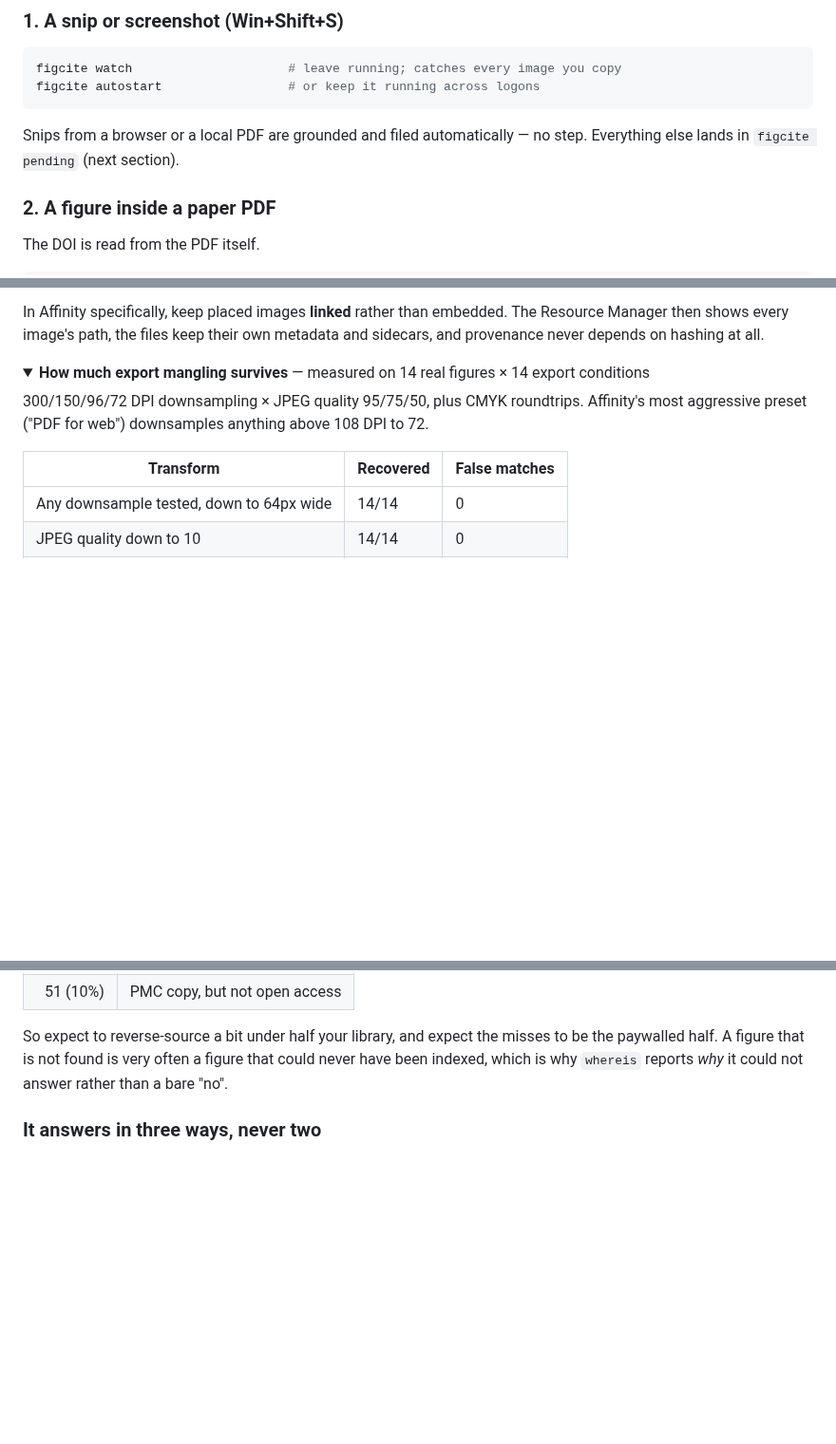
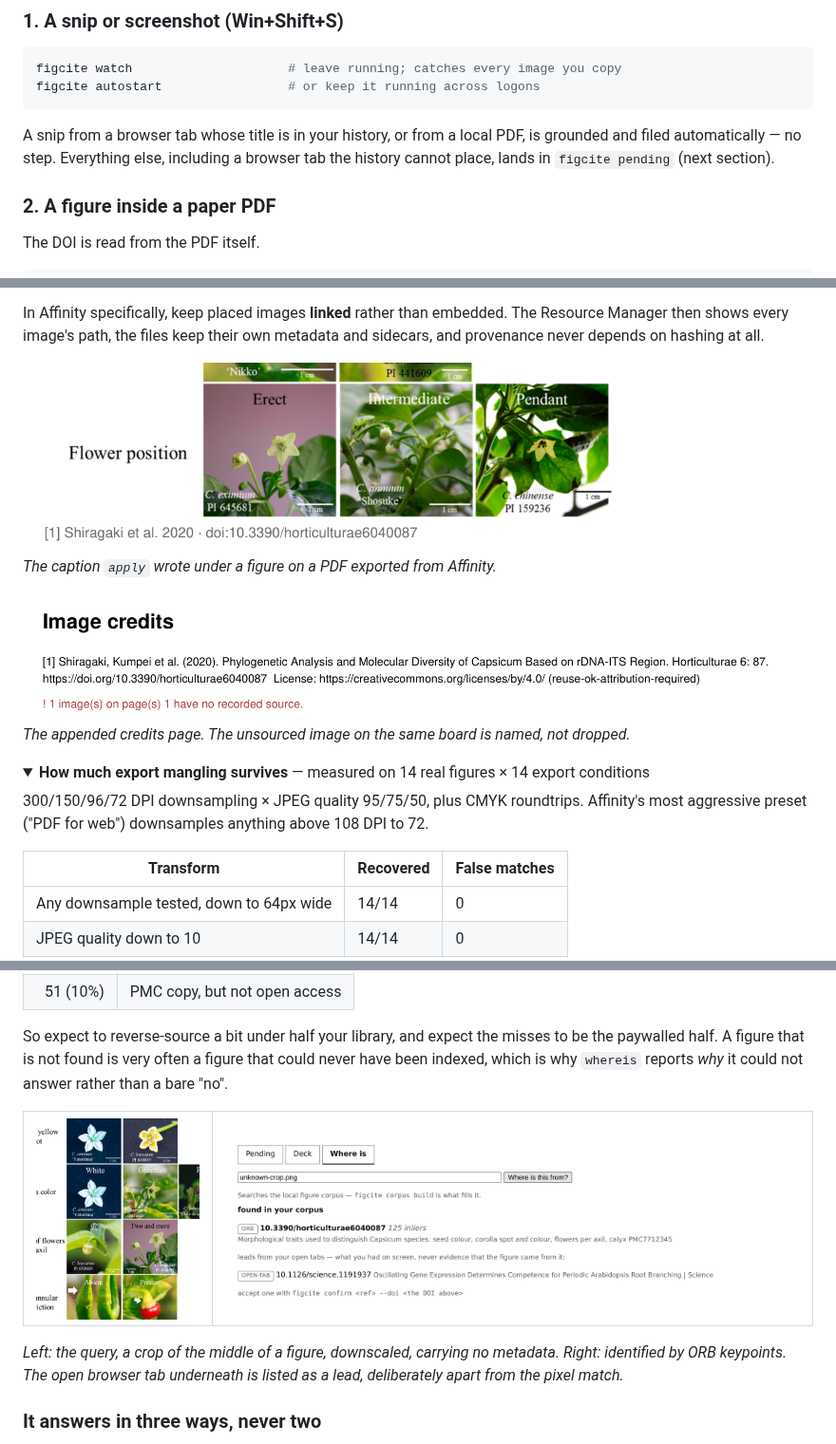
Before and after one commit to musharna/figcite, a Markdown page: README.md, 3 parts joined by grey strips. Shown at 95% size. Drawn GitHub-style; pictures changed too: docs/img/pdf-caption-zoom.png (added), docs/img/pdf-credits.png (added), docs/img/ui-whereis.png (added); folded sections open; blank space fills up the shorter version.

````diff
--- a/README.md
+++ b/README.md
@@ -75,8 +88,10 @@ figcite watch                     # leave running; catches every image you copy
 figcite autostart                 # or keep it running across logons
 ```
 
-Snips from a browser or a local PDF are grounded and filed automatically — no
-step. Everything else lands in `figcite pending` (next section).
+A snip from a browser tab whose title is in your history, or from a local
+PDF, is grounded and filed automatically — no step. Everything else, including
+a browser tab the history cannot place, lands in `figcite pending` (next
+section).
 
 ### 2. A figure inside a paper PDF
 
@@ -281,6 +325,15 @@ anywhere else.
 In Affinity specifically, keep placed images **linked** rather than embedded.
 The Resource Manager then shows every image's path, the files keep their own
 metadata and sidecars, and provenance never depends on hashing at all.
+
+<img src="docs/img/pdf-caption-zoom.png" alt="The bottom of a figure on an exported PDF page, with the small grey caption figcite wrote underneath: [1] Shiragaki et al. 2020 · doi:10.3390/horticulturae6040087" width="700">
+
+*The caption `apply` wrote under a figure on a PDF exported from Affinity.*
+
+<img src="docs/img/pdf-credits.png" alt="The appended Image credits page: a numbered full citation with DOI and licence URL, and a red line reporting that one image on page 1 has no recorded source" width="900">
+
+*The appended credits page. The unsourced image on the same board is named,
+not dropped.*
 
 <details>
 <summary><strong>How much export mangling survives</strong> — measured on 14 real figures × 14 export conditions</summary>
@@ -374,6 +427,17 @@ So expect to reverse-source a bit under half your library, and expect the
 misses to be the paywalled half. A figure that is not found is very often a
 figure that could never have been indexed, which is why `whereis` reports
 _why_ it could not answer rather than a bare "no".
+
+<table>
+<tr>
+<td width="24%"><img src="docs/img/whereis-query.png" alt="The query: a cropped, downscaled section of the Capsicum traits figure with no metadata"></td>
+<td><img src="docs/img/ui-whereis.png" alt="The Where is tab: the crop was matched by ORB with 125 inliers to 10.3390/horticulturae6040087, with the figure's caption; below it, an open browser tab is listed separately as a lead"></td>
+</tr>
+</table>
+
+*Left: the query, a crop of the middle of a figure, downscaled, carrying no
+metadata. Right: identified by ORB keypoints. The open browser tab underneath is
+listed as a lead, deliberately apart from the pixel match.*
 
 ### It answers in three ways, never two
 
````
Also changed, not shown: other parts of README.md (+44 -2 lines), CHANGELOG.md (+10 -0 lines), docs/img/ui-deck.png (added), 3 other files.
